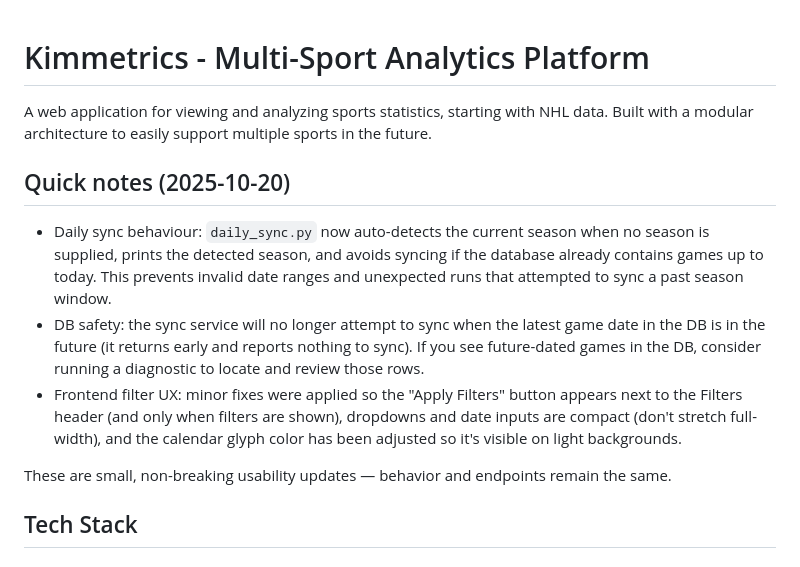
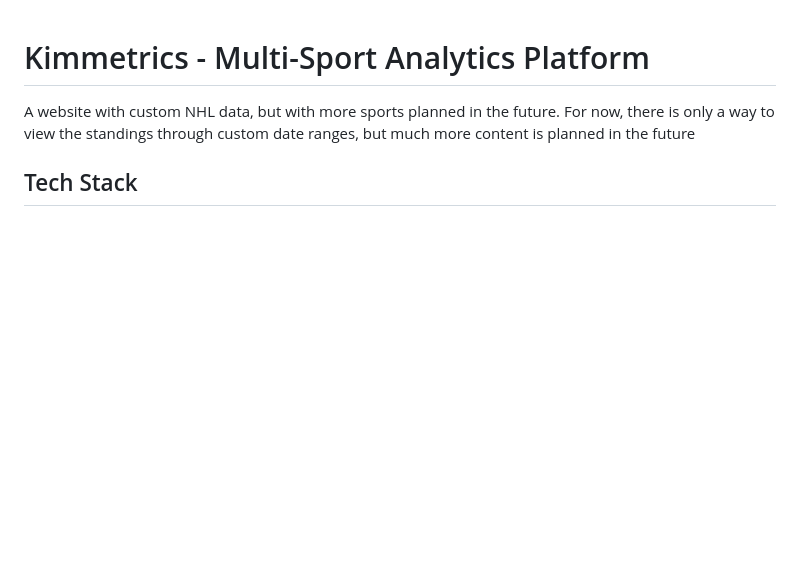
Before and after one commit to kima1810/kimmetrics.com, a Markdown page: README.md, the part around the change. GitHub-like rendering; blank space fills up the shorter version.

Commit message:
Edited ReadMe. Ready for deployment to AWS

```diff
--- a/README.md
+++ b/README.md
@@ -1,14 +1,6 @@
 # Kimmetrics - Multi-Sport Analytics Platform
 
-A web application for viewing and analyzing sports statistics, starting with NHL data. Built with a modular architecture to easily support multiple sports in the future.
-
-## Quick notes (2025-10-20)
-
-- Daily sync behaviour: `daily_sync.py` now auto-detects the current season when no season is supplied, prints the detected season, and avoids syncing if the database already contains games up to today. This prevents invalid date ranges and unexpected runs that attempted to sync a past season window.
-- DB safety: the sync service will no longer attempt to sync when the latest game date in the DB is in the future (it returns early and reports nothing to sync). If you see future-dated games in the DB, consider running a diagnostic to locate and review those rows.
-- Frontend filter UX: minor fixes were applied so the "Apply Filters" button appears next to the Filters header (and only when filters are shown), dropdowns and date inputs are compact (don't stretch full-width), and the calendar glyph color has been adjusted so it's visible on light backgrounds.
-
-These are small, non-breaking usability updates — behavior and endpoints remain the same.
+A website with custom NHL data, but with more sports planned in the future. For now, there is only a way to view the standings through custom date ranges, but much more content is planned in the future
 
 ## Tech Stack
 
```
